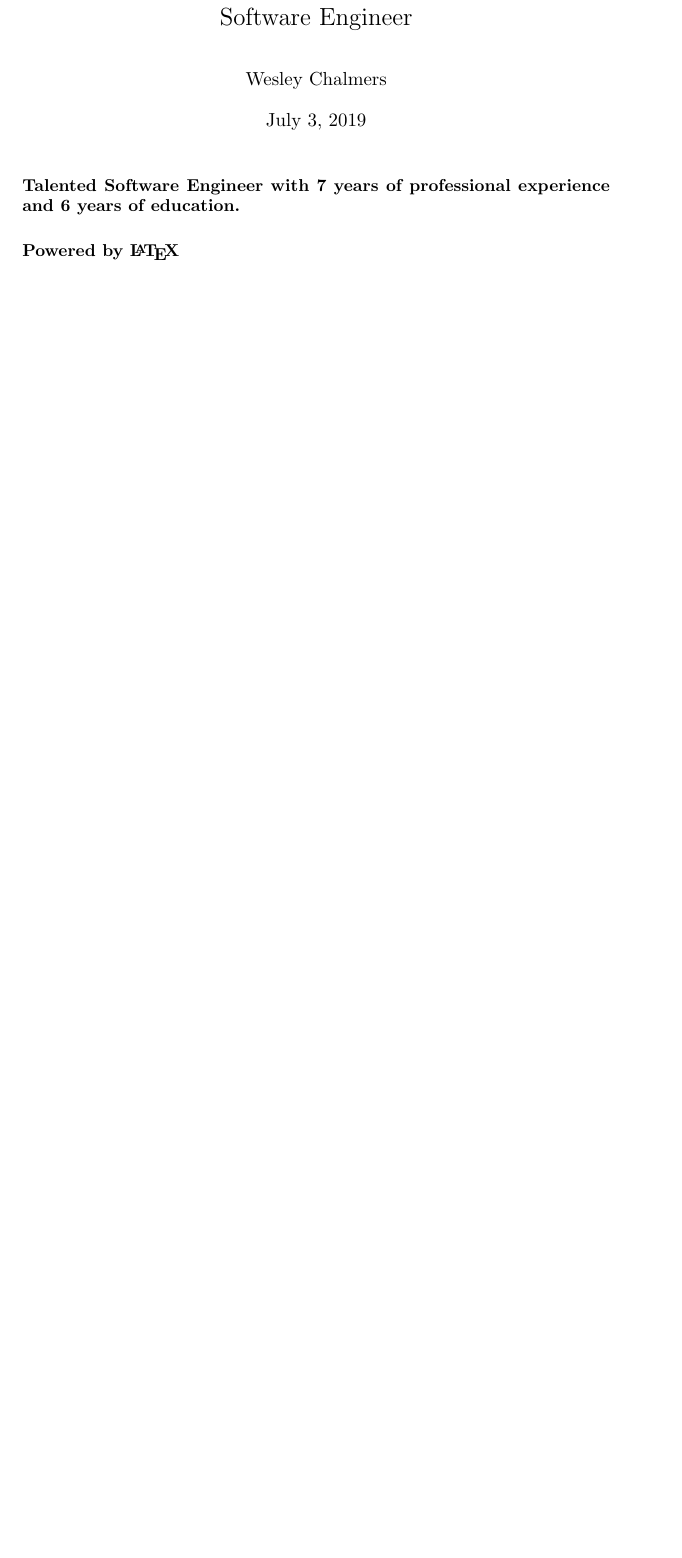
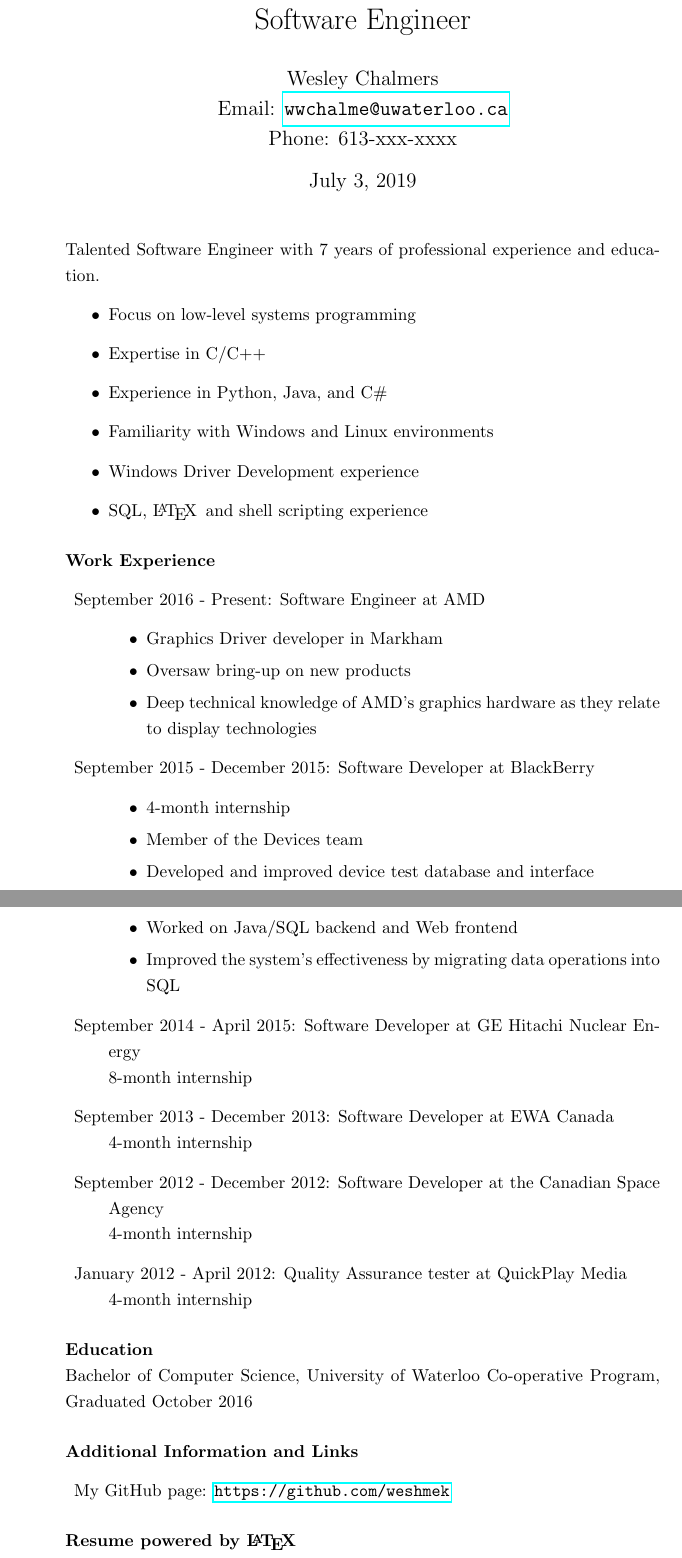
Before and after one commit to weshmek/LaTeXResume, a LaTeX CV (resume.tex): part of the page before the commit and two parts of pages 1 and 2 of 2 after it, the two joined at a grey line, cut so that both start at the same text, the shorter picture padded with empty space. Compiled offline with pdfLaTeX.

Commit message:
Added employment history and education

```diff
--- a/resume.tex
+++ b/resume.tex
@@ -2,9 +6,52 @@
 \begin{document}
 \def\jobtitle{Software Engineer}
+\def\numyearsworking{\number\numexpr \the\year - 2012\relax}
 \title{\jobtitle}
-\author{Wesley Chalmers}
+\author{Wesley Chalmers \\ Email: \url{wwchalme@uwaterloo.ca} \\ Phone: 613-xxx-xxxx}
 \maketitle
-\def\numyearsworking{\number\numexpr \the\year - 2012\relax}
-\paragraph{Talented \jobtitle\space with \numyearsworking \space years of professional experience and 6 years of education.}
-\paragraph{Powered by \LaTeX{}}
+\noindent Talented \jobtitle\space with \numyearsworking~years of professional experience and education.
+\begin{itemize}
+	\item Focus on low-level systems programming
+	\item Expertise in C/C++
+	\item Experience in Python, Java, and C\#
+	\item Familiarity with Windows and Linux environments
+	\item Windows Driver Development experience
+	\item SQL, \LaTeX\, and shell scripting experience
+\end{itemize}
+\paragraph{Work Experience}
+\noindent
+\begin{description}
+	\item September 2016 - Present: Software Engineer at AMD
+	\begin{itemize}
+		\item Graphics Driver developer in Markham
+		\item Oversaw bring-up on new products
+		\item Deep technical knowledge of AMD's graphics hardware as they relate to display technologies
+	\end{itemize}
+	\item September 2015 - December 2015: Software Developer at BlackBerry
+	\begin{itemize}
+		\item 4-month internship
+		\item Member of the Devices team
+		\item Developed and improved device test database and interface
+		\item Worked on Java/SQL backend and Web frontend
+		\item Improved the system's effectiveness by migrating data operations into SQL
+	\end{itemize}
+	\item September 2014 - April 2015: Software Developer at GE Hitachi Nuclear Energy~\\
+	8-month internship
+	\item September 2013 - December 2013: Software Developer at EWA Canada~\\
+	4-month internship
+	\item September 2012 - December 2012: Software Developer at the Canadian Space Agency~\\
+	4-month internship
+	\item January 2012 - April 2012: Quality Assurance tester at QuickPlay Media~\\
+	4-month internship
+\end{description}
+
+\paragraph{Education} ~\\
+Bachelor of Computer Science, University of Waterloo Co-operative Program, Graduated October 2016
+
+\paragraph{Additional Information and Links}
+\begin{description}
+	\item My GitHub page: \url{https://github.com/weshmek}
+\end{description}
+
+\paragraph{Resume powered by \LaTeX{}}
 \end{document}
```
Also changed, not shown: resume.pdf, resume.ps, resume.tex (6 more changed lines).
